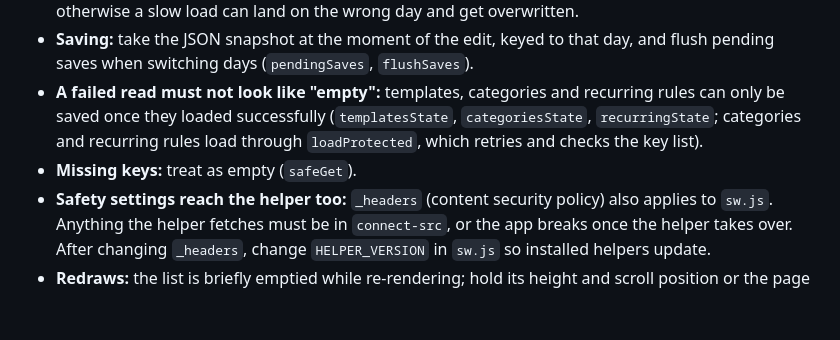
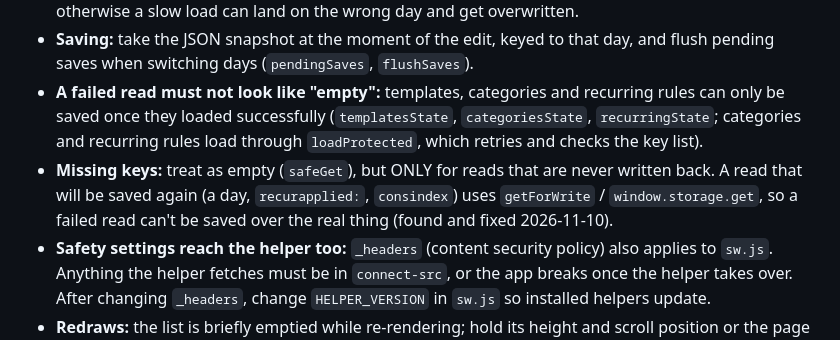
Before and after one commit to fishingagent7-star/Day-planner, a Markdown page: CLAUDE.md, the part around the change. Rendered like a GitHub page; blank space fills up the shorter version.

Commit message:
Notes: safeGet only for reads that are never written back
Co-Authored-By: Claude Opus 5.5 <noreply@anthropic.com>

```diff
--- a/CLAUDE.md
+++ b/CLAUDE.md
@@ -41,7 +41,7 @@ Offline (2026-11-03): `sw.js` keeps copies of the app files (cache `lodestar-fil
 - **Loading a day is async:** build the day privately and ignore results from older loads (`loadSeq`), otherwise a slow load can land on the wrong day and get overwritten.
 - **Saving:** take the JSON snapshot at the moment of the edit, keyed to that day, and flush pending saves when switching days (`pendingSaves`, `flushSaves`).
 - **A failed read must not look like "empty":** templates, categories and recurring rules can only be saved once they loaded successfully (`templatesState`, `categoriesState`, `recurringState`; categories and recurring rules load through `loadProtected`, which retries and checks the key list).
-- **Missing keys:** treat as empty (`safeGet`).
+- **Missing keys:** treat as empty (`safeGet`), but ONLY for reads that are never written back. A read that will be saved again (a day, `recurapplied:`, `consindex`) uses `getForWrite` / `window.storage.get`, so a failed read can't be saved over the real thing (found and fixed 2026-11-10).
 - **Safety settings reach the helper too:** `_headers` (content security policy) also applies to `sw.js`. Anything the helper fetches must be in `connect-src`, or the app breaks once the helper takes over. After changing `_headers`, change `HELPER_VERSION` in `sw.js` so installed helpers update.
 - **Redraws:** the list is briefly emptied while re-rendering; hold its height and scroll position or the page jumps to the top.
 
```
